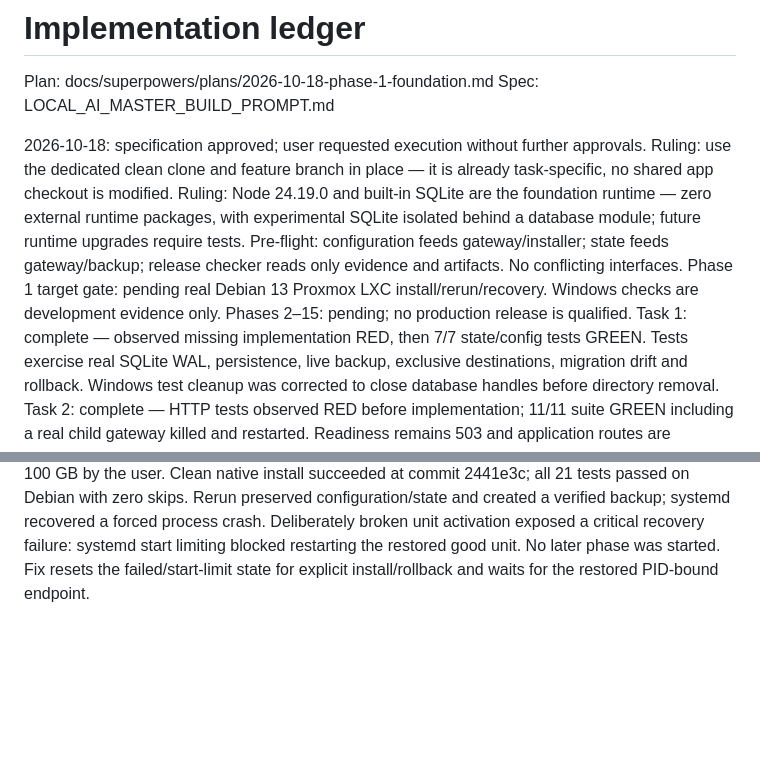
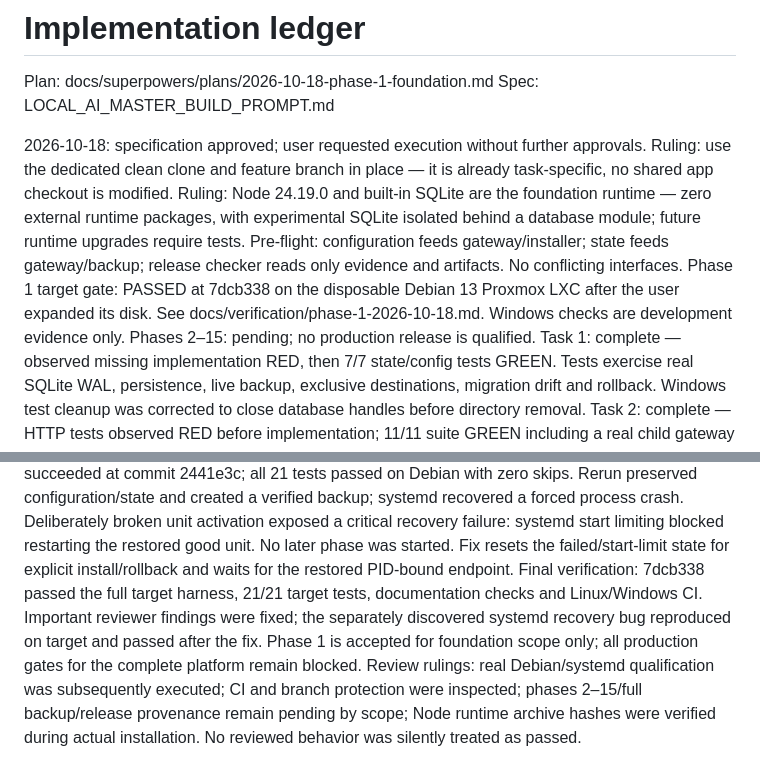
Before and after one commit to atikansari-ghr/LocalAI-WebApp, a Markdown page: docs/progress.md, 2 parts joined by grey strips. Drawn GitHub-style; blank space fills up the shorter version.

Commit message:
docs: record successful Debian LXC foundation recovery gates

```diff
--- a/docs/progress.md
+++ b/docs/progress.md
@@ -6,7 +6,7 @@ Spec: LOCAL_AI_MASTER_BUILD_PROMPT.md
 Ruling: use the dedicated clean clone and feature branch in place — it is already task-specific, no shared app checkout is modified.
 Ruling: Node 24.19.0 and built-in SQLite are the foundation runtime — zero external runtime packages, with experimental SQLite isolated behind a database module; future runtime upgrades require tests.
 Pre-flight: configuration feeds gateway/installer; state feeds gateway/backup; release checker reads only evidence and artifacts. No conflicting interfaces.
-Phase 1 target gate: pending real Debian 13 Proxmox LXC install/rerun/recovery. Windows checks are development evidence only.
+Phase 1 target gate: PASSED at 7dcb338 on the disposable Debian 13 Proxmox LXC after the user expanded its disk. See docs/verification/phase-1-2026-10-18.md. Windows checks are development evidence only.
 Phases 2–15: pending; no production release is qualified.
 Task 1: complete — observed missing implementation RED, then 7/7 state/config tests GREEN. Tests exercise real SQLite WAL, persistence, live backup, exclusive destinations, migration drift and rollback. Windows test cleanup was corrected to close database handles before directory removal.
 Task 2: complete — HTTP tests observed RED before implementation; 11/11 suite GREEN including a real child gateway killed and restarted. Readiness remains 503 and application routes are unavailable until later phases.
@@ -17,3 +17,5 @@ Final: minor (deferred): storage health uses a read-only integrity check and can
 Ruling: one POSIX activation test is Linux-only and explicitly skipped on Windows — the product deploys on Debian, and Linux CI/target execution must supply this evidence. Cost if wrong: platform-specific activation issues could be missed; real target checks remain mandatory.
 User supplied root SSH access to the disposable Debian 13 LXC on 2026-10-18. Inspection confirms Debian 13.6, 4 vCPU and 6 GB RAM, but only a 49 GB filesystem. The 100 GB disk gate is currently blocked; requested expansion without bypassing preflight.
 Target disk was expanded to 100 GB by the user. Clean native install succeeded at commit 2441e3c; all 21 tests passed on Debian with zero skips. Rerun preserved configuration/state and created a verified backup; systemd recovered a forced process crash. Deliberately broken unit activation exposed a critical recovery failure: systemd start limiting blocked restarting the restored good unit. No later phase was started. Fix resets the failed/start-limit state for explicit install/rollback and waits for the restored PID-bound endpoint.
+Final verification: 7dcb338 passed the full target harness, 21/21 target tests, documentation checks and Linux/Windows CI. Important reviewer findings were fixed; the separately discovered systemd recovery bug reproduced on target and passed after the fix. Phase 1 is accepted for foundation scope only; all production gates for the complete platform remain blocked.
+Review rulings: real Debian/systemd qualification was subsequently executed; CI and branch protection were inspected; phases 2–15/full backup/release provenance remain pending by scope; Node runtime archive hashes were verified during actual installation. No reviewed behavior was silently treated as passed.
```
Also changed, not shown: docs/installation.md (+1 -1 lines), docs/verification/phase-1-2026-10-18.md (added, +27 -0 lines).
